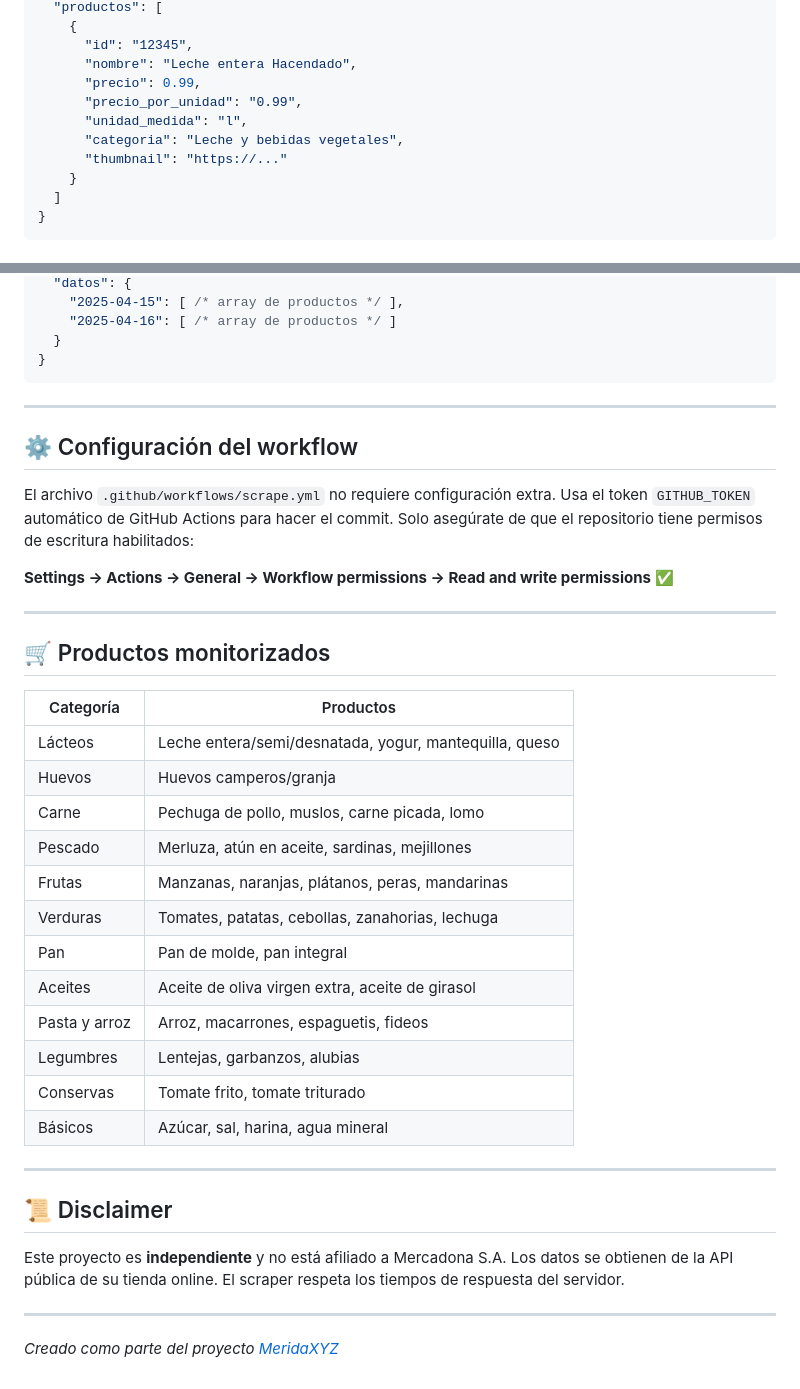
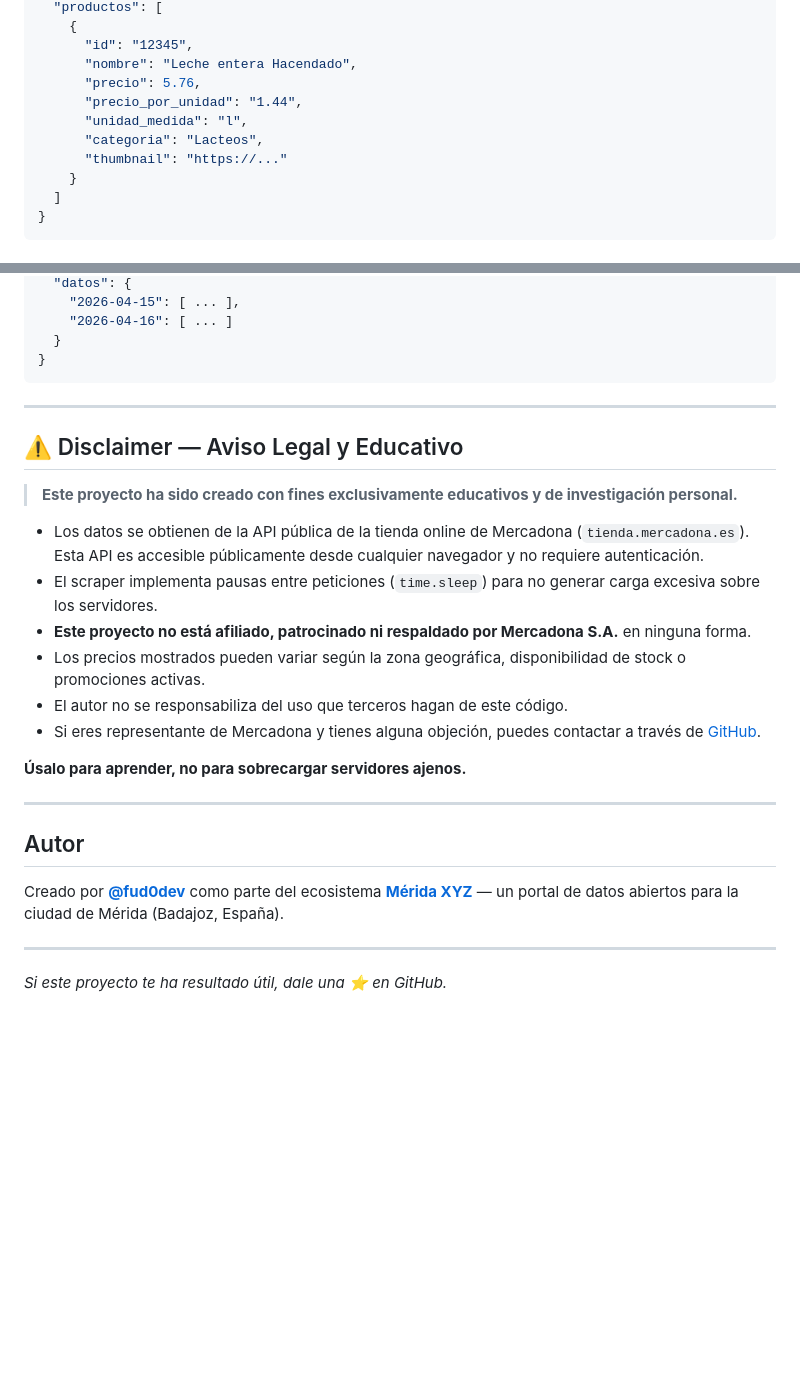
Before and after one commit to fud0dev/InflacionMerida, a Markdown page: README.md, 2 parts joined by grey strips. Rendered like a GitHub page; blank space fills up the shorter version.

````diff
--- a/README.md
+++ b/README.md
@@ -93,10 +152,10 @@ python -m http.server 8080
     {
       "id": "12345",
       "nombre": "Leche entera Hacendado",
-      "precio": 0.99,
-      "precio_por_unidad": "0.99",
+      "precio": 5.76,
+      "precio_por_unidad": "1.44",
       "unidad_medida": "l",
-      "categoria": "Leche y bebidas vegetales",
+      "categoria": "Lacteos",
       "thumbnail": "https://..."
     }
   ]
@@ -110,43 +169,31 @@ python -m http.server 8080
   "datos": {
-    "2025-04-15": [ /* array de productos */ ],
-    "2025-04-16": [ /* array de productos */ ]
+    "2026-04-15": [ ... ],
+    "2026-04-16": [ ... ]
   }
 }
 ```
 
 ---
 
-## ⚙️ Configuración del workflow
+## ⚠️ Disclaimer — Aviso Legal y Educativo
 
-El archivo `.github/workflows/scrape.yml` no requiere configuración extra. Usa el token `GITHUB_TOKEN` automático de GitHub Actions para hacer el commit. Solo asegúrate de que el repositorio tiene permisos de escritura habilitados:
+> **Este proyecto ha sido creado con fines exclusivamente educativos y de investigación personal.**
 
-**Settings → Actions → General → Workflow permissions → Read and write permissions** ✅
+- Los datos se obtienen de la API pública de la tienda online de Mercadona (`tienda.mercadona.es`). Esta API es accesible públicamente desde cualquier navegador y no requiere autenticación.
+- El scraper implementa pausas entre peticiones (`time.sleep`) para no generar carga excesiva sobre los servidores.
+- **Este proyecto no está afiliado, patrocinado ni respaldado por Mercadona S.A.** en ninguna forma.
+- Los precios mostrados pueden variar según la zona geográfica, disponibilidad de stock o promociones activas.
+- El autor no se responsabiliza del uso que terceros hagan de este código.
+- Si eres representante de Mercadona y tienes alguna objeción, puedes contactar a través de [GitHub](https://github.com/fud0dev).
+
+**Úsalo para aprender, no para sobrecargar servidores ajenos.**
 
 ---
 
-## 🛒 Productos monitorizados
+## Autor
 
-| Categoría | Productos |
-|-----------|-----------|
-| Lácteos | Leche entera/semi/desnatada, yogur, mantequilla, queso |
-| Huevos | Huevos camperos/granja |
-| Carne | Pechuga de pollo, muslos, carne picada, lomo |
-| Pescado | Merluza, atún en aceite, sardinas, mejillones |
-| Frutas | Manzanas, naranjas, plátanos, peras, mandarinas |
-| Verduras | Tomates, patatas, cebollas, zanahorias, lechuga |
-| Pan | Pan de molde, pan integral |
-| Aceites | Aceite de oliva virgen extra, aceite de girasol |
-| Pasta y arroz | Arroz, macarrones, espaguetis, fideos |
-| Legumbres | Lentejas, garbanzos, alubias |
-| Conservas | Tomate frito, tomate triturado |
-| Básicos | Azúcar, sal, harina, agua mineral |
+Creado por **[@fud0dev](https://github.com/fud0dev)** como parte del ecosistema [**Mérida XYZ**](https://meridaxyz.wordpress.com/) — un portal de datos abiertos para la ciudad de Mérida (Badajoz, España).
 
 ---
 
-## 📜 Disclaimer
-
-Este proyecto es **independiente** y no está afiliado a Mercadona S.A. Los datos se obtienen de la API pública de su tienda online. El scraper respeta los tiempos de respuesta del servidor.
-
----
-
-*Creado como parte del proyecto [MeridaXYZ](https://meridaxyz.wordpress.com/)*
+*Si este proyecto te ha resultado útil, dale una ⭐ en GitHub.*
````
Also changed, not shown: other parts of README.md (+113 -54 lines).
